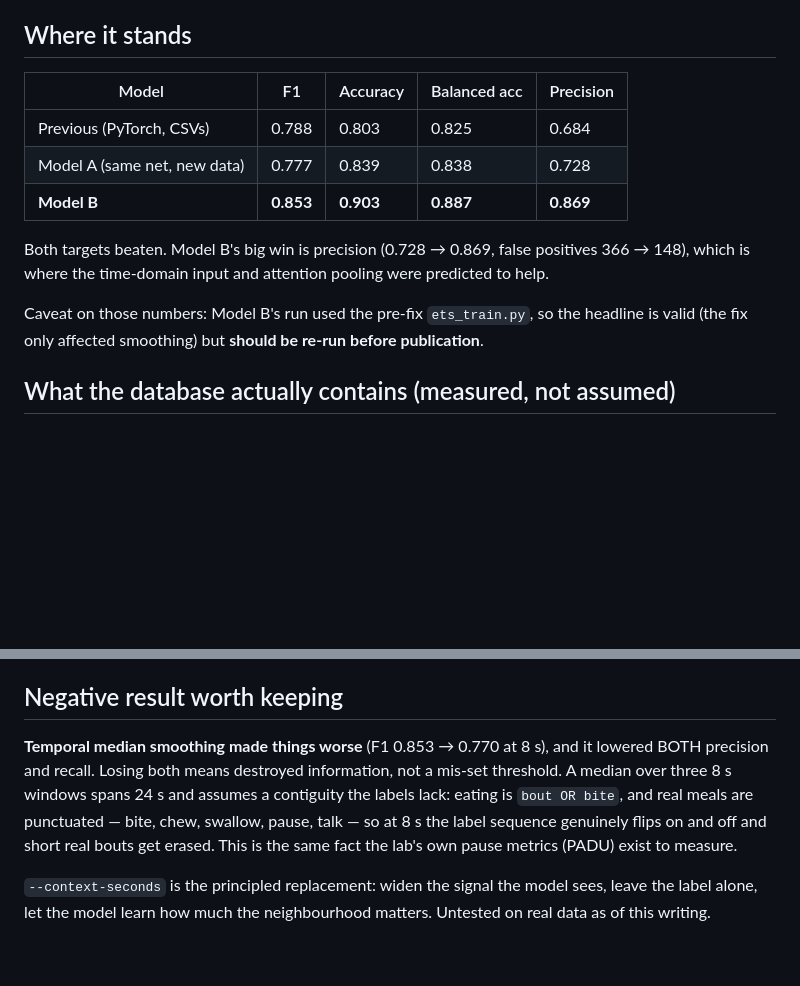
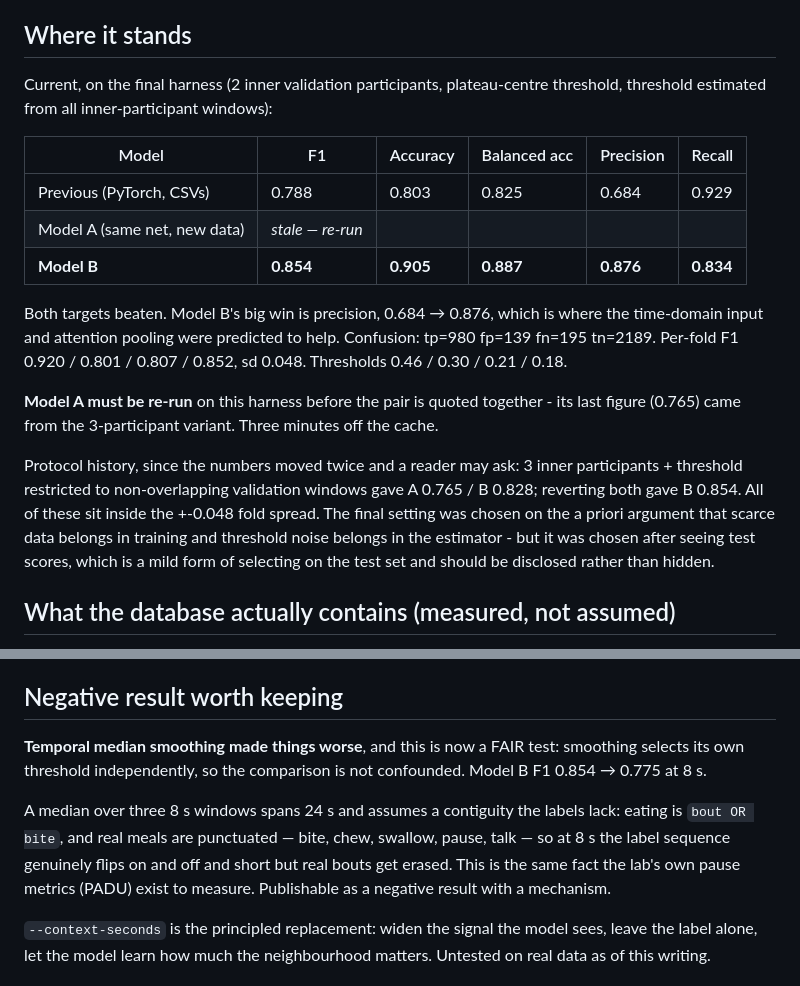
Before and after one commit to Cadunlea/Research_Directory, a Markdown page: HANDOFF.md, 2 parts joined by grey strips. Drawn GitHub-style; blank space fills up the shorter version.

Commit message:
Record the final Model B result and the protocol history
Model B on the corrected harness: pooled F1 0.854, accuracy 0.905, balanced
accuracy 0.887, precision 0.876. Fold 4 recovered from 0.744 to 0.852 once
the threshold stopped being starved of data, so that fold was not the
structural weakness it looked like; folds 2 and 3 remain the weaker pair and
fold 2 holds the weakest optical signal in the study.

Smoothing is now a fair test - it selects its own threshold - and still
costs F1 0.854 -> 0.775, so the negative result stands on its own.

The protocol history is recorded rather than tidied away: two settings were
tried, both inside the fold spread, and the final one was chosen after
seeing test scores. That is worth disclosing.

Co-Authored-By: Claude Opus 5 <noreply@anthropic.com>
Claude-Session: https://claude.ai/code/session_018oREi6WJtDzvbcLUzXasya

```diff
--- a/HANDOFF.md
+++ b/HANDOFF.md
@@ -25,19 +25,31 @@ F1 0.81.
 
 ## Where it stands
 
-| Model | F1 | Accuracy | Balanced acc | Precision |
-|---|---|---|---|---|
-| Previous (PyTorch, CSVs) | 0.788 | 0.803 | 0.825 | 0.684 |
-| Model A (same net, new data) | 0.777 | 0.839 | 0.838 | 0.728 |
-| **Model B** | **0.853** | **0.903** | **0.887** | **0.869** |
+Current, on the final harness (2 inner validation participants, plateau-centre
+threshold, threshold estimated from all inner-participant windows):
 
-Both targets beaten. Model B's big win is precision (0.728 → 0.869, false
-positives 366 → 148), which is where the time-domain input and attention
-pooling were predicted to help.
+| Model | F1 | Accuracy | Balanced acc | Precision | Recall |
+|---|---|---|---|---|---|
+| Previous (PyTorch, CSVs) | 0.788 | 0.803 | 0.825 | 0.684 | 0.929 |
+| Model A (same net, new data) | *stale — re-run* | | | | |
+| **Model B** | **0.854** | **0.905** | **0.887** | **0.876** | **0.834** |
 
-Caveat on those numbers: Model B's run used the pre-fix `ets_train.py`, so the
-headline is valid (the fix only affected smoothing) but **should be re-run
-before publication**.
+Both targets beaten. Model B's big win is precision, 0.684 → 0.876, which is
+where the time-domain input and attention pooling were predicted to help.
+Confusion: tp=980 fp=139 fn=195 tn=2189. Per-fold F1 0.920 / 0.801 / 0.807 /
+0.852, sd 0.048. Thresholds 0.46 / 0.30 / 0.21 / 0.18.
+
+**Model A must be re-run** on this harness before the pair is quoted together -
+its last figure (0.765) came from the 3-participant variant. Three minutes off
+the cache.
+
+Protocol history, since the numbers moved twice and a reader may ask:
+3 inner participants + threshold restricted to non-overlapping validation
+windows gave A 0.765 / B 0.828; reverting both gave B 0.854. All of these sit
+inside the +-0.048 fold spread. The final setting was chosen on the a priori
+argument that scarce data belongs in training and threshold noise belongs in
+the estimator - but it was chosen after seeing test scores, which is a mild
+form of selecting on the test set and should be disclosed rather than hidden.
 
 ## What the database actually contains (measured, not assumed)
 
@@ -106,13 +118,16 @@ within the same participant set.
 
 ## Negative result worth keeping
 
-**Temporal median smoothing made things worse** (F1 0.853 → 0.770 at 8 s), and
-it lowered BOTH precision and recall. Losing both means destroyed information,
-not a mis-set threshold. A median over three 8 s windows spans 24 s and assumes
-a contiguity the labels lack: eating is `bout OR bite`, and real meals are
-punctuated — bite, chew, swallow, pause, talk — so at 8 s the label sequence
-genuinely flips on and off and short real bouts get erased. This is the same
-fact the lab's own pause metrics (PADU) exist to measure.
+**Temporal median smoothing made things worse**, and this is now a FAIR test:
+smoothing selects its own threshold independently, so the comparison is not
+confounded. Model B F1 0.854 → 0.775 at 8 s.
+
+A median over three 8 s windows spans 24 s and assumes a contiguity the labels
+lack: eating is `bout OR bite`, and real meals are punctuated — bite, chew,
+swallow, pause, talk — so at 8 s the label sequence genuinely flips on and off
+and short but real bouts get erased. This is the same fact the lab's own pause
+metrics (PADU) exist to measure. Publishable as a negative result with a
+mechanism.
 
 `--context-seconds` is the principled replacement: widen the signal the model
 sees, leave the label alone, let the model learn how much the neighbourhood
```
